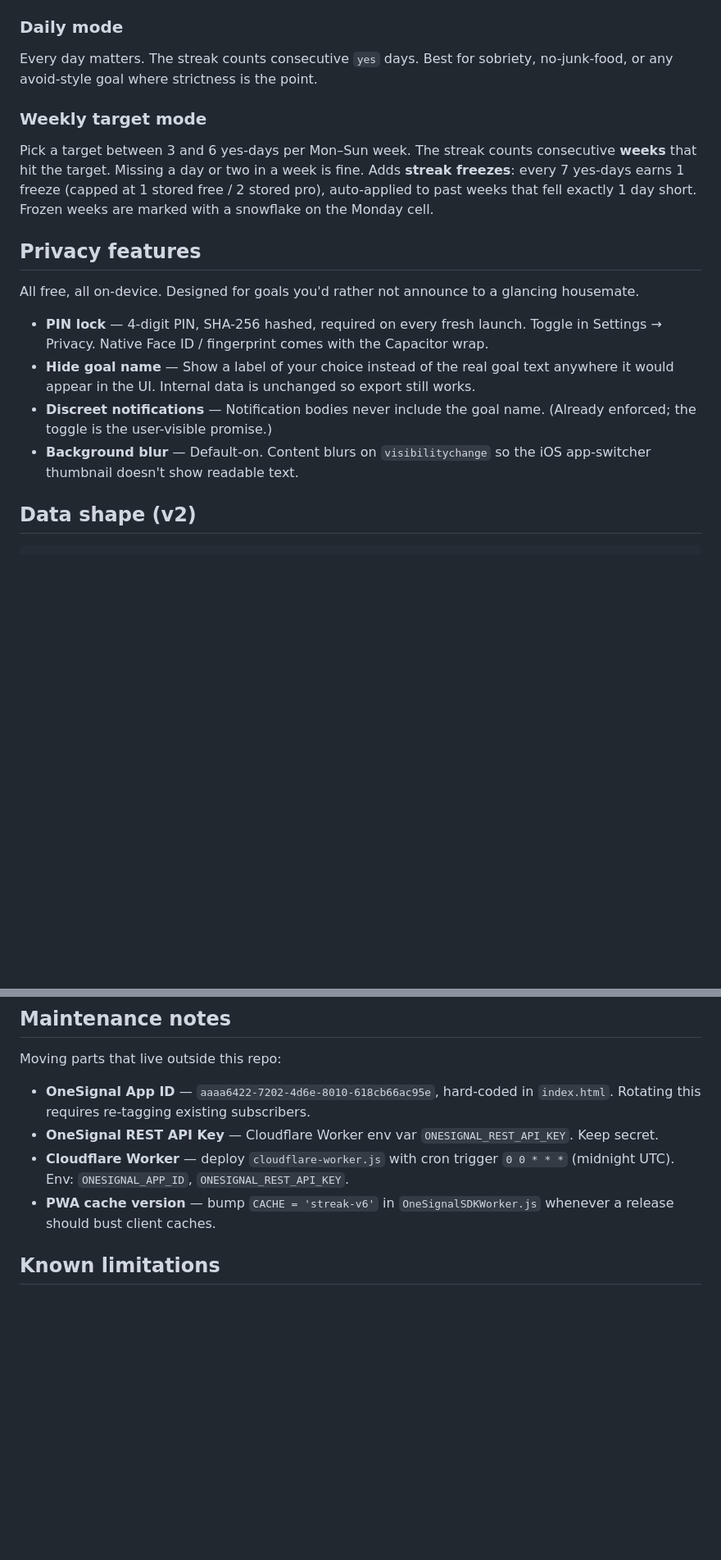
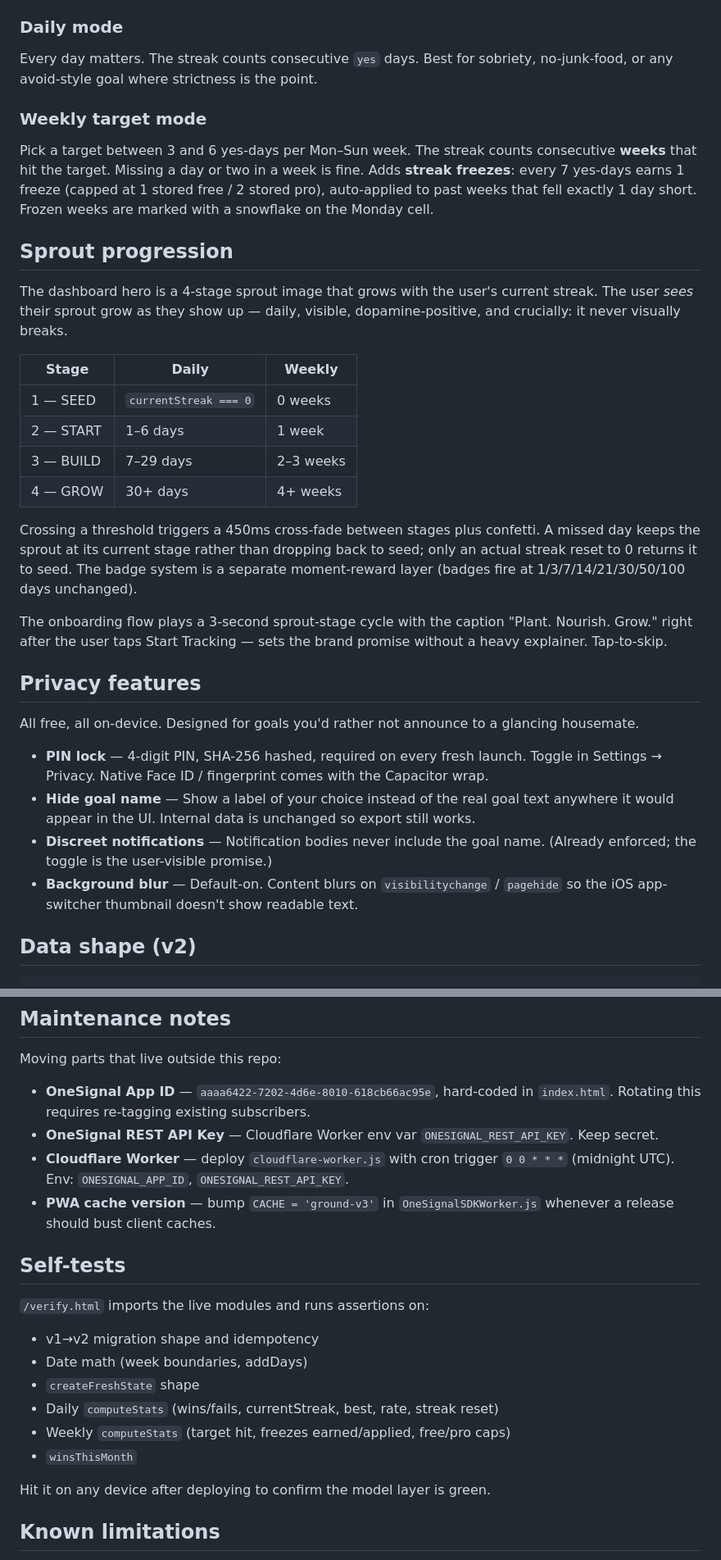
Before and after one commit to nache327/streak-app, a Markdown page: README.md, 2 parts joined by grey strips. Shown at 82% size. Rendered like a GitHub page; blank space fills up the shorter version.

```diff
--- a/README.md
+++ b/README.md
@@ -106,8 +118,8 @@ Independent dimensions:
 
 ### Daily mode
 
-Every day matters. The streak counts consecutive `yes` days. Best for sobriety,
-no-junk-food, or any avoid-style goal where strictness is the point.
+Every day matters. The streak counts consecutive `yes` days. Best for
+sobriety, no-junk-food, or any avoid-style goal where strictness is the point.
 
 ### Weekly target mode
 
@@ -116,6 +128,29 @@ consecutive **weeks** that hit the target. Missing a day or two in a week is
 fine. Adds **streak freezes**: every 7 yes-days earns 1 freeze (capped at 1
 stored free / 2 stored pro), auto-applied to past weeks that fell exactly 1
 day short. Frozen weeks are marked with a snowflake on the Monday cell.
+
+## Sprout progression
+
+The dashboard hero is a 4-stage sprout image that grows with the user's
+current streak. The user *sees* their sprout grow as they show up — daily,
+visible, dopamine-positive, and crucially: it never visually breaks.
+
+| Stage | Daily | Weekly |
+|---|---|---|
+| 1 — SEED | `currentStreak === 0` | 0 weeks |
+| 2 — START | 1–6 days | 1 week |
+| 3 — BUILD | 7–29 days | 2–3 weeks |
+| 4 — GROW | 30+ days | 4+ weeks |
+
+Crossing a threshold triggers a 450ms cross-fade between stages plus confetti.
+A missed day keeps the sprout at its current stage rather than dropping back
+to seed; only an actual streak reset to 0 returns it to seed. The badge
+system is a separate moment-reward layer (badges fire at 1/3/7/14/21/30/50/100
+days unchanged).
+
+The onboarding flow plays a 3-second sprout-stage cycle with the caption
+"Plant. Nourish. Grow." right after the user taps Start Tracking — sets the
+brand promise without a heavy explainer. Tap-to-skip.
 
 ## Privacy features
 
@@ -130,8 +165,8 @@ glancing housemate.
   export still works.
 - **Discreet notifications** — Notification bodies never include the goal
   name. (Already enforced; the toggle is the user-visible promise.)
-- **Background blur** — Default-on. Content blurs on `visibilitychange` so the
-  iOS app-switcher thumbnail doesn't show readable text.
+- **Background blur** — Default-on. Content blurs on `visibilitychange` /
+  `pagehide` so the iOS app-switcher thumbnail doesn't show readable text.
 
 ## Data shape (v2)
 
@@ -237,8 +274,21 @@ Moving parts that live outside this repo:
   `ONESIGNAL_REST_API_KEY`. Keep secret.
 - **Cloudflare Worker** — deploy `cloudflare-worker.js` with cron trigger
   `0 0 * * *` (midnight UTC). Env: `ONESIGNAL_APP_ID`, `ONESIGNAL_REST_API_KEY`.
-- **PWA cache version** — bump `CACHE = 'streak-v6'` in
+- **PWA cache version** — bump `CACHE = 'ground-v3'` in
   `OneSignalSDKWorker.js` whenever a release should bust client caches.
+
+## Self-tests
+
+`/verify.html` imports the live modules and runs assertions on:
+
+- v1→v2 migration shape and idempotency
+- Date math (week boundaries, addDays)
+- `createFreshState` shape
+- Daily `computeStats` (wins/fails, currentStreak, best, rate, streak reset)
+- Weekly `computeStats` (target hit, freezes earned/applied, free/pro caps)
+- `winsThisMonth`
+
+Hit it on any device after deploying to confirm the model layer is green.
 
 ## Known limitations
 
```
Also changed, not shown: other parts of README.md (+57 -43 lines).
